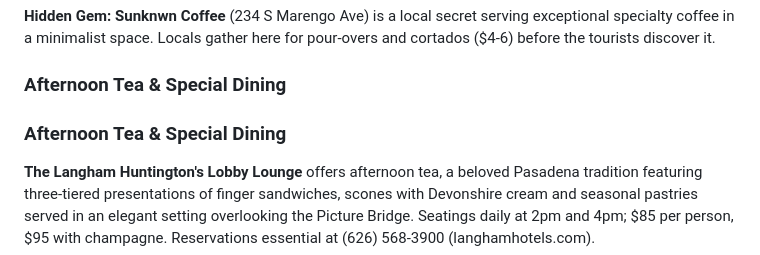
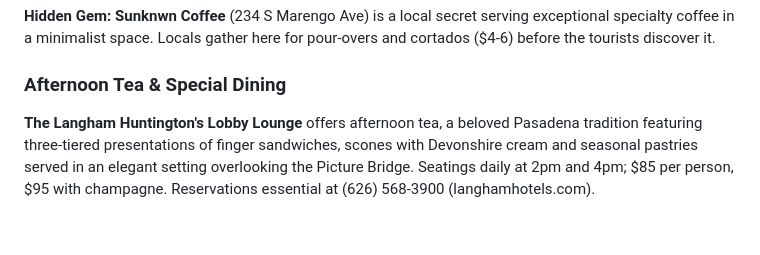
Before and after one commit to CurationsLA/11-12-2025-ghost, a Markdown page: final/pasadena.md, the part around the change. GitHub-like rendering; blank space fills up the shorter version.

Commit message:
Update final/pasadena.md
Co-authored-by: Copilot <175728472+Copilot@users.noreply.github.com>

```diff
--- a/final/pasadena.md
+++ b/final/pasadena.md
@@ -43,7 +43,6 @@ For a classic brunch experience, head to **The Raymond 1886** (1250 S Fair Oaks
 
 ### Afternoon Tea & Special Dining
 
-### Afternoon Tea & Special Dining
 
 **The Langham Huntington's Lobby Lounge** offers afternoon tea, a beloved Pasadena tradition featuring three-tiered presentations of finger sandwiches, scones with Devonshire cream and seasonal pastries served in an elegant setting overlooking the Picture Bridge. Seatings daily at 2pm and 4pm; $85 per person, $95 with champagne. Reservations essential at (626) 568-3900 (langhamhotels.com).
 
```
